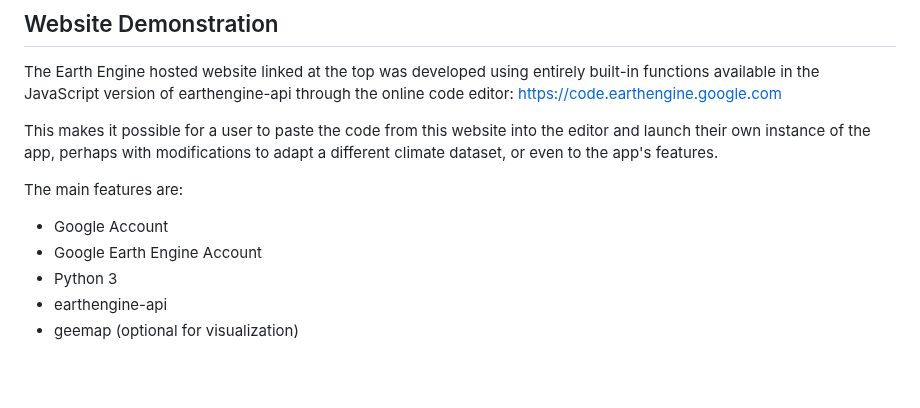
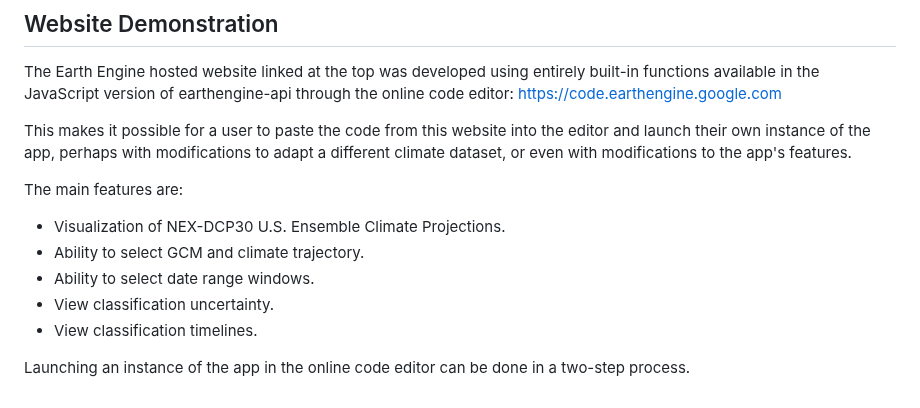
Before and after one commit to ARS-SWRC/GEE-KGCC, a Markdown page: README.md, the part around the change. GitHub-like rendering; blank space fills up the shorter version.

```diff
--- a/README.md
+++ b/README.md
@@ -100,11 +100,13 @@ The `geekgcc_test.ipynb` notebook is available for testing functionality of geek
 ## Website Demonstration
 The Earth Engine hosted website linked at the top was developed using entirely built-in functions available in the JavaScript version of earthengine-api through the online code editor: https://code.earthengine.google.com
 
-This makes it possible for a user to paste the code from this website into the editor and launch their own instance of the app, perhaps with modifications to adapt a different climate dataset, or even to the app's features.
+This makes it possible for a user to paste the code from this website into the editor and launch their own instance of the app, perhaps with modifications to adapt a different climate dataset, or even with modifications to the app's features.
 
 The main features are:
-- Google Account
-- Google Earth Engine Account
-- Python 3
-- earthengine-api
-- geemap (optional for visualization)
+- Visualization of NEX-DCP30 U.S. Ensemble Climate Projections.
+- Ability to select GCM and climate trajectory.
+- Ability to select date range windows.
+- View classification uncertainty.
+- View classification timelines.
+
+Launching an instance of the app in the online code editor can be done in a two-step process.
```
